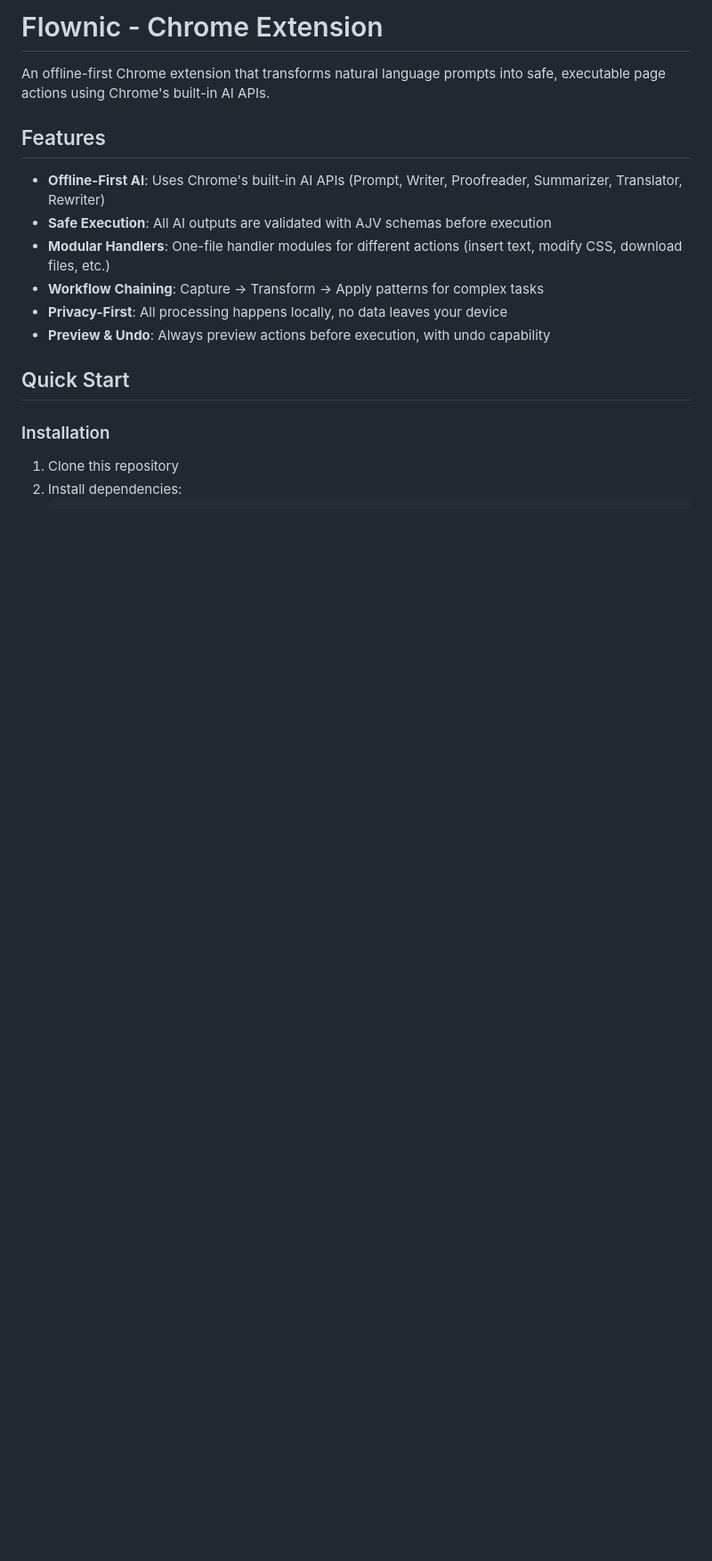
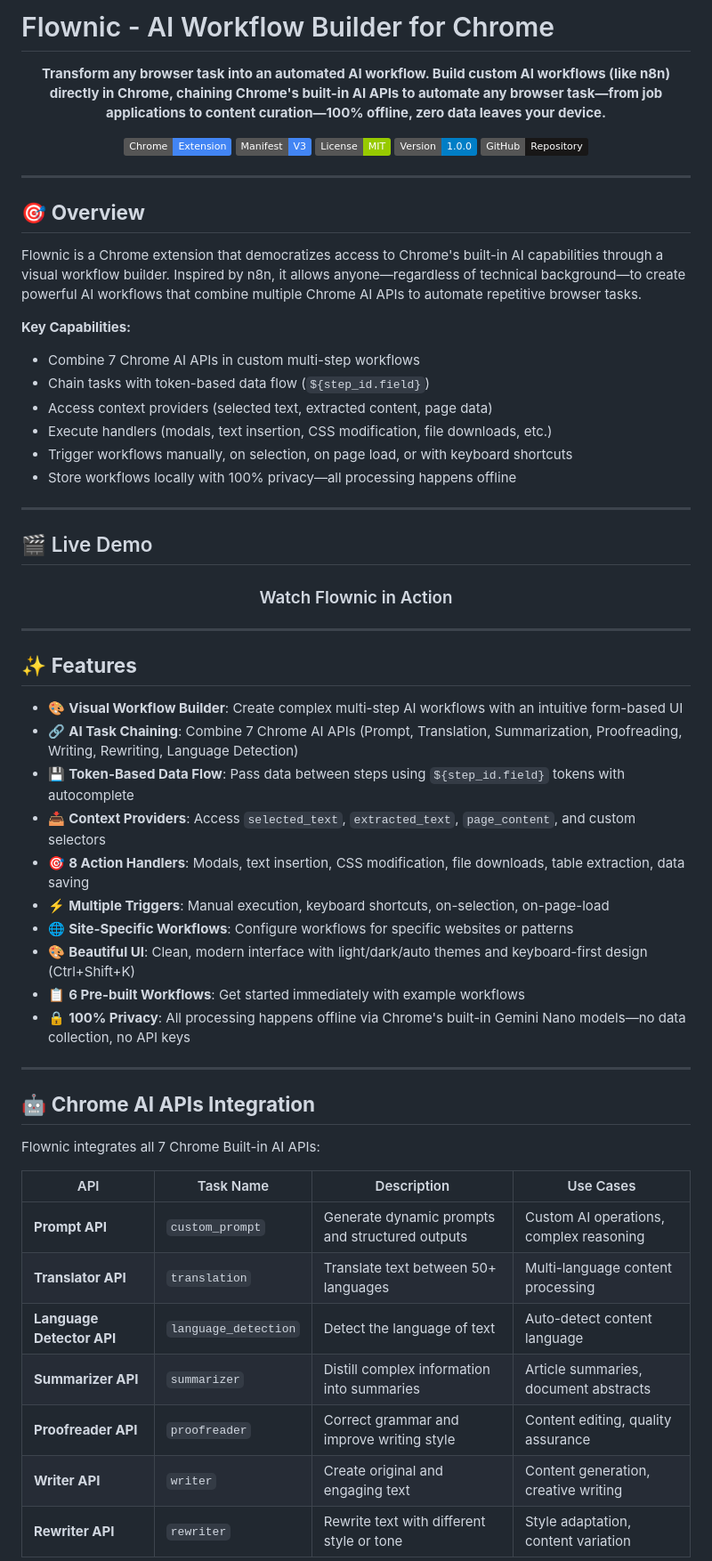
Before and after one commit to ahzia/Flownic, a Markdown page: README.md, the part around one of its changes. Shown at 89% size. Drawn GitHub-style; badges without logos; blank space fills up the shorter version.

```diff
--- a/README.md
+++ b/README.md
@@ -1,19 +1,69 @@
-# Flownic - Chrome Extension
+# Flownic - AI Workflow Builder for Chrome
 
-An offline-first Chrome extension that transforms natural language prompts into safe, executable page actions using Chrome's built-in AI APIs.
+<div align="center">
 
-## Features
+**Transform any browser task into an automated AI workflow. Build custom AI workflows (like n8n) directly in Chrome, chaining Chrome's built-in AI APIs to automate any browser task—from job applications to content curation—100% offline, zero data leaves your device.**
 
-- **Offline-First AI**: Uses Chrome's built-in AI APIs (Prompt, Writer, Proofreader, Summarizer, Translator, Rewriter)
-- **Safe Execution**: All AI outputs are validated with AJV schemas before execution
-- **Modular Handlers**: One-file handler modules for different actions (insert text, modify CSS, download files, etc.)
-- **Workflow Chaining**: Capture → Transform → Apply patterns for complex tasks
-- **Privacy-First**: All processing happens locally, no data leaves your device
-- **Preview & Undo**: Always preview actions before execution, with undo capability
+[![Chrome Extension](https://img.shields.io/badge/Chrome-Extension-4285F4?logo=google-chrome&logoColor=white)](https://chrome.google.com/webstore)
+[![Manifest V3](https://img.shields.io/badge/Manifest-V3-4285F4?logo=google-chrome)](https://developer.chrome.com/docs/extensions/mv3/)
+[![License](https://img.shields.io/badge/License-MIT-green.svg)](LICENSE)
+[![Version](https://img.shields.io/badge/Version-1.0.0-blue.svg)](package.json)
+[![GitHub](https://img.shields.io/badge/GitHub-Repository-181717?logo=github)](https://github.com/ahzia/Flownic)
 
-## Quick Start
+</div>
 
-### Installation
+---
 
-1. Clone this repository
-2. Install dependencies:
+## 🎯 **Overview**
+
+Flownic is a Chrome extension that democratizes access to Chrome's built-in AI capabilities through a visual workflow builder. Inspired by n8n, it allows anyone—regardless of technical background—to create powerful AI workflows that combine multiple Chrome AI APIs to automate repetitive browser tasks.
+
+**Key Capabilities:**
+- Combine 7 Chrome AI APIs in custom multi-step workflows
+- Chain tasks with token-based data flow (`${step_id.field}`)
+- Access context providers (selected text, extracted content, page data)
+- Execute handlers (modals, text insertion, CSS modification, file downloads, etc.)
+- Trigger workflows manually, on selection, on page load, or with keyboard shortcuts
+- Store workflows locally with 100% privacy—all processing happens offline
+
+---
+
+## 🎬 Live Demo
+
+<div align="center">
+
+### Watch Flownic in Action
+
+</div>
+
+---
+
+## ✨ **Features**
+
+- 🎨 **Visual Workflow Builder**: Create complex multi-step AI workflows with an intuitive form-based UI
+- 🔗 **AI Task Chaining**: Combine 7 Chrome AI APIs (Prompt, Translation, Summarization, Proofreading, Writing, Rewriting, Language Detection)
+- 💾 **Token-Based Data Flow**: Pass data between steps using `${step_id.field}` tokens with autocomplete
+- 📥 **Context Providers**: Access `selected_text`, `extracted_text`, `page_content`, and custom selectors
+- 🎯 **8 Action Handlers**: Modals, text insertion, CSS modification, file downloads, table extraction, data saving
+- ⚡ **Multiple Triggers**: Manual execution, keyboard shortcuts, on-selection, on-page-load
+- 🌐 **Site-Specific Workflows**: Configure workflows for specific websites or patterns
+- 🎨 **Beautiful UI**: Clean, modern interface with light/dark/auto themes and keyboard-first design (Ctrl+Shift+K)
+- 📋 **6 Pre-built Workflows**: Get started immediately with example workflows
+- 🔒 **100% Privacy**: All processing happens offline via Chrome's built-in Gemini Nano models—no data collection, no API keys
+
+---
+
+## 🤖 **Chrome AI APIs Integration**
+
+Flownic integrates all 7 Chrome Built-in AI APIs:
+
+| API | Task Name | Description | Use Cases |
+|-----|-----------|-------------|-----------|
+| **Prompt API** | `custom_prompt` | Generate dynamic prompts and structured outputs | Custom AI operations, complex reasoning |
+| **Translator API** | `translation` | Translate text between 50+ languages | Multi-language content processing |
+| **Language Detector API** | `language_detection` | Detect the language of text | Auto-detect content language |
+| **Summarizer API** | `summarizer` | Distill complex information into summaries | Article summaries, document abstracts |
+| **Proofreader API** | `proofreader` | Correct grammar and improve writing style | Content editing, quality assurance |
+| **Writer API** | `writer` | Create original and engaging text | Content generation, creative writing |
+| **Rewriter API** | `rewriter` | Rewrite text with different style or tone | Style adaptation, content variation |
+
```
Also changed, not shown: other parts of README.md (+178 -112 lines).
